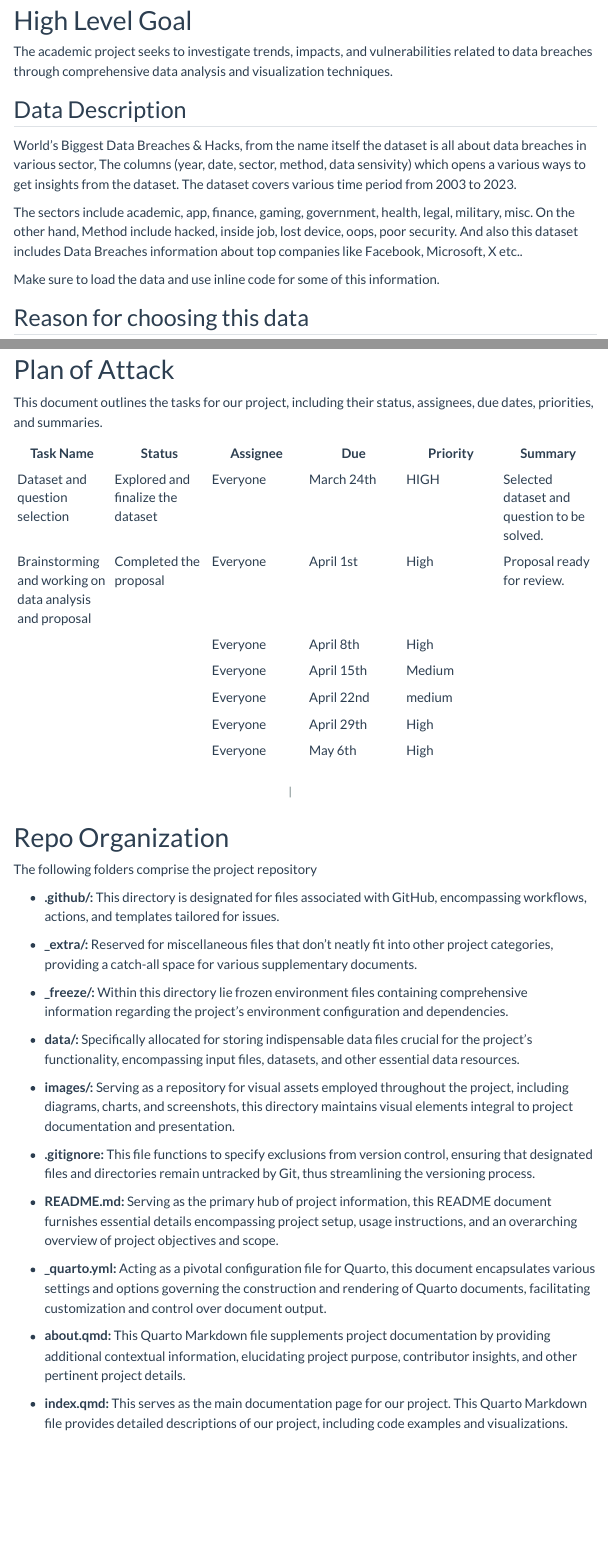
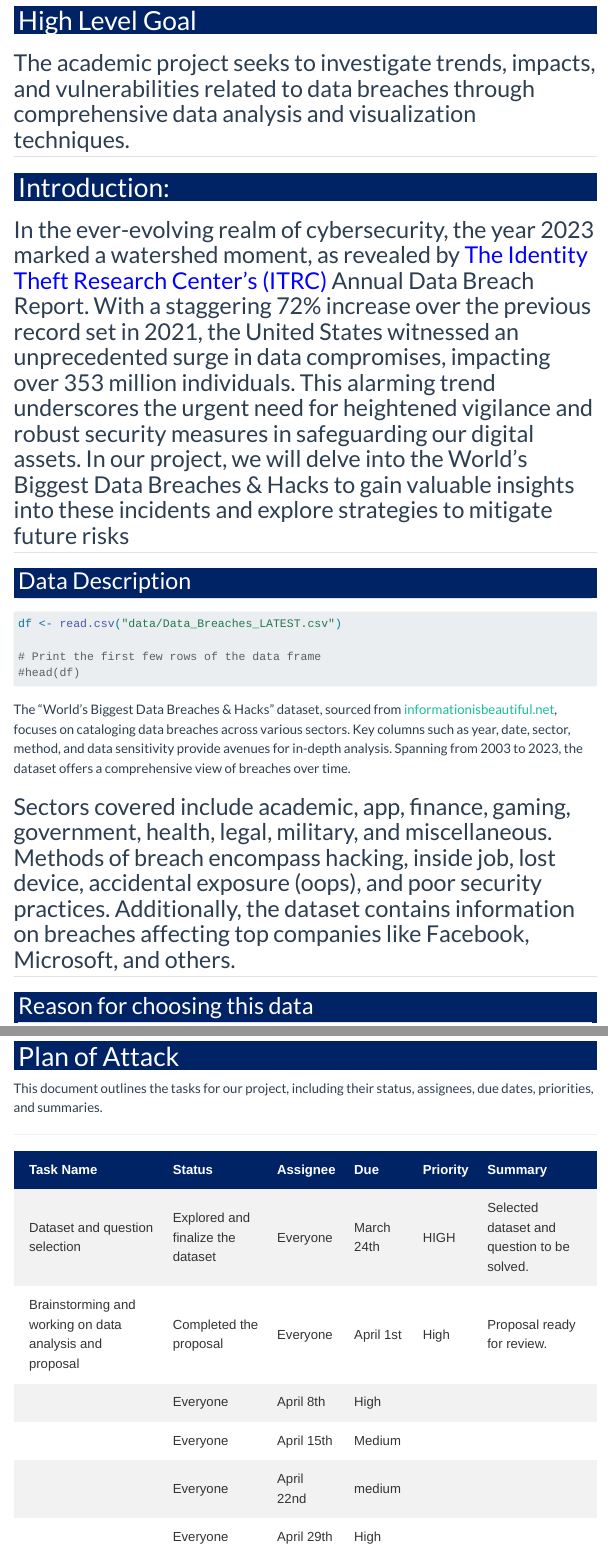
Before and after one commit to INFO-526-S24/project-final-Datavista, a Quarto document (proposal.qmd): the page in a window 1100 px wide, from 160 px down, and a second part further down, joined at a grey line. Rendered offline with R 4.5, knitr and Pandoc in place of Quarto, with nearby package versions; menus at the side of the page are left out.

Commit message:
Updated page display

````diff
--- a/proposal.qmd
+++ b/proposal.qmd
@@ -18,28 +18,46 @@
   warning: false
 ---
 
+<div style="background-color: #002366; color: white; line-height: .5; padding: 0 6px;">
 # High Level Goal
-
-The academic project seeks to investigate trends, impacts, and vulnerabilities related to data breaches through comprehensive data analysis and visualization techniques.
-
-## Data Description
-
-```{r}
-#| label: load-dataset
-#| message: false
-#|
-```
-
-World's Biggest Data Breaches & Hacks, from the name itself the dataset is all about data breaches in various sector, The columns (year, date, sector, method, data sensivity) which opens a various ways to get insights from the dataset. The dataset covers various time period from 2003 to 2023.
-
-
-The sectors include academic, app, finance, gaming, government, health, legal, military, misc. On the other hand, Method include hacked, inside job, lost device, oops, poor security. And also this dataset includes Data Breaches information about top companies like Facebook, Microsoft, X etc..
+</div>
 
 
 
-Make sure to load the data and use inline code for some of this information.
+The academic project seeks to investigate trends, impacts, and vulnerabilities related to data breaches through comprehensive data analysis and visualization techniques.
+---
 
+<div style="background-color: #002366; color: white; line-height: normal; padding: 0 6px;">
+# Introduction:
+</div>
+
+
+In the ever-evolving realm of cybersecurity, the year 2023 marked a watershed moment, as revealed by <span style="color:blue">The Identity Theft Research Center's (ITRC)</span> Annual Data Breach Report. With a staggering 72% increase over the previous record set in 2021, the United States witnessed an unprecedented surge in data compromises, impacting over 353 million individuals. This alarming trend underscores the urgent need for heightened vigilance and robust security measures in safeguarding our digital assets. In our project, we will delve into the World's Biggest Data Breaches & Hacks to gain valuable insights into these incidents and explore strategies to mitigate future risks
+---
+
+
+<div style="background-color: #002366; color: white; line-height: normal; padding: 0 6px;">
+## Data Description
+</div>
+
+
+```{r}
+#| message: false
+df <- read.csv("data/Data_Breaches_LATEST.csv")
+
+# Print the first few rows of the data frame
+#head(df)
+```
+The "World's Biggest Data Breaches & Hacks" dataset, sourced from [informationisbeautiful.net](https://informationisbeautiful.net/), focuses on cataloging data breaches across various sectors. Key columns such as year, date, sector, method, and data sensitivity provide avenues for in-depth analysis. Spanning from 2003 to 2023, the dataset offers a comprehensive view of breaches over time.
+
+Sectors covered include academic, app, finance, gaming, government, health, legal, military, and miscellaneous. Methods of breach encompass hacking, inside job, lost device, accidental exposure (oops), and poor security practices. Additionally, the dataset contains information on breaches affecting top companies like Facebook, Microsoft, and others.
+---
+
+
+
+<div style="background-color: #002366; color: white; line-height: normal; padding: 0 6px;">
 ## Reason for choosing this data
+</div>
 
 -   **Relevance:** Data breaches are a pressing issue affecting organizations globally, necessitating thorough analysis for insights into cybersecurity landscapes.
 
@@ -117,17 +148,7 @@
         -   Investigate trends in breach occurrence over time using the "[year]{style="color:blue;"}" column.
 
         -   Identify patterns or anomalies in breach methods and affected sectors/types of data over time.
+---
 
-# Plan of Attack
 
-This document outlines the tasks for our project, including their status, assignees, due dates, priorities, and summaries.
 
-| Task Name                                               | Status                            | Assignee | Due        | Priority | Summary                                     |
-|------------|------------|------------|------------|------------|------------|
-| Dataset and question selection                          | Explored and finalize the dataset | Everyone | March 24th | HIGH     | Selected dataset and question to be solved. |
-| Brainstorming and working on data analysis and proposal | Completed the proposal            | Everyone | April 1st  | High     | Proposal ready for review.                  |
-|                                                         |                                   | Everyone | April 8th  | High     |                                             |
-|                                                         |                                   | Everyone | April 15th | Medium   |                                             |
-|                                                         |                                   | Everyone | April 22nd | medium   |                                             |
-|                                                         |                                   | Everyone | April 29th | High     |                                             |
-|                                                         |                                   | Everyone | May 6th    | High     |                                             |
@@ -139,4 +159,3 @@
-# Repo Organization
 
 The following folders comprise the project repository
 
@@ -159,6 +178,31 @@
 -   **about.qmd:** This Quarto Markdown file supplements project documentation by providing additional contextual information, elucidating project purpose, contributor insights, and other pertinent project details.
 
 -   **index.qmd:** This serves as the main documentation page for our project. This Quarto Markdown file provides detailed descriptions of our project, including code examples and visualizations.
+---
 
-```
-```
+
+
+<div style="background-color: #002366; color: white; line-height: .5; padding: 0 6px;">
+# Plan of Attack
+</div>
+
+
+
+This document outlines the tasks for our project, including their status, assignees, due dates, priorities, and summaries.
+
+
+<style>
+  table {
+    width: 100%;
+    border-collapse: collapse;
+    font-family: Arial, sans-serif;
+    color: #333;
+  }
+
+  th, td {
+    padding: 12px;
+    text-align: left;
+    border-bottom: 1px solid #ddd;
+  }
+
+  th {
@@ -164,0 +217 @@
+  tr:hover {
@@ -164,0 +228,61 @@
+</style>
+
+<table>
+  <thead>
+    <tr>
+      <th>Task Name</th>
+      <th>Status</th>
+      <th>Assignee</th>
+      <th>Due</th>
+      <th>Priority</th>
+      <th>Summary</th>
+    </tr>
+  </thead>
+  <tbody>
+    <tr>
+      <td>Dataset and question selection</td>
+      <td>Explored and finalize the dataset</td>
+      <td>Everyone</td>
+      <td>March 24th</td>
+      <td>HIGH</td>
+      <td>Selected dataset and question to be solved.</td>
+    </tr>
+    <tr>
+      <td>Brainstorming and working on data analysis and proposal</td>
+      <td>Completed the proposal</td>
+      <td>Everyone</td>
+      <td>April 1st</td>
+      <td>High</td>
+      <td>Proposal ready for review.</td>
+    </tr>
+    <tr>
+      <td></td>
+      <td>Everyone</td>
+      <td>April 8th</td>
+      <td>High</td>
+      <td></td>
+      <td></td>
+    </tr>
+    <tr>
+      <td></td>
+      <td>Everyone</td>
+      <td>April 15th</td>
+      <td>Medium</td>
+      <td></td>
+      <td></td>
+    </tr>
+    <tr>
+      <td></td>
+      <td>Everyone</td>
+      <td>April 22nd</td>
+      <td>medium</td>
+      <td></td>
+      <td></td>
+    </tr>
+    <tr>
+      <td></td>
+      <td>Everyone</td>
+      <td>April 29th</td>
+      <td>High</td>
+
+---
````
Also changed, not shown: proposal.qmd (38 more changed lines), 5 other files.
